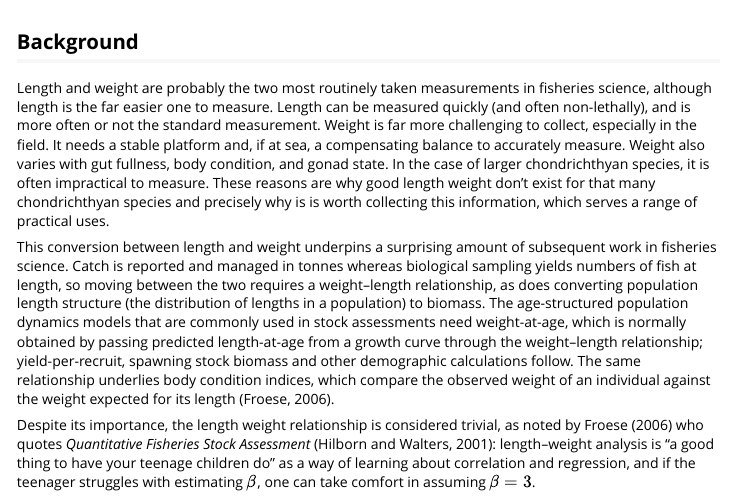
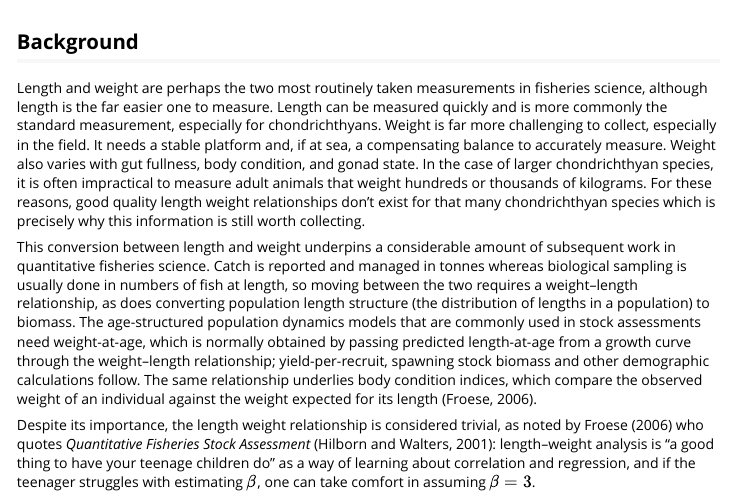
Before and after one commit to alharry/mustelus, an R Markdown document (vignettes/len-weight.Rmd): the page in a window 1100 px wide, from 60 px down. Rendered offline with R 4.5, knitr and Pandoc, with nearby package versions; some code elsewhere in the file could not run offline.

Commit message:
updated len_weight vignette

```diff
--- a/vignettes/len-weight.Rmd
+++ b/vignettes/len-weight.Rmd
@@ -22,31 +22,32 @@ library(ggplot2)
 
 ## Background
 
-Length and weight are probably the two most routinely taken measurements
+Length and weight are perhaps the two most routinely taken measurements
 in fisheries science, although length is the far easier one to measure.
-Length can be measured quickly (and often non-lethally), and is more
-often or not the standard measurement. Weight is far more challenging to
-collect, especially in the field. It needs a stable platform and, if at
-sea, a compensating balance to accurately measure. Weight also varies
-with gut fullness, body condition, and gonad state. In the case of
-larger chondrichthyan species, it is often impractical to measure. These
-reasons are why good length weight don't exist for that many
-chondrichthyan species and precisely why is is worth collecting this
-information, which serves a range of practical uses.
+Length can be measured quickly and is more commonly the standard
+measurement, especially for chondrichthyans. Weight is far more
+challenging to collect, especially in the field. It needs a stable
+platform and, if at sea, a compensating balance to accurately measure.
+Weight also varies with gut fullness, body condition, and gonad state.
+In the case of larger chondrichthyan species, it is often impractical to
+measure adult animals that weight hundreds or thousands of kilograms.
+For these reasons, good quality length weight relationships don't exist
+for that many chondrichthyan species which is precisely why this
+information is still worth collecting.
 
-This conversion between length and weight underpins a surprising amount
-of subsequent work in fisheries science. Catch is reported and managed
-in tonnes whereas biological sampling yields numbers of fish at length,
-so moving between the two requires a weight–length relationship, as does
-converting population length structure (the distribution of lengths in a
-population) to biomass. The age-structured population dynamics models
-that are commonly used in stock assessments need weight-at-age, which is
-normally obtained by passing predicted length-at-age from a growth curve
-through the weight–length relationship; yield-per-recruit, spawning
-stock biomass and other demographic calculations follow. The same
-relationship underlies body condition indices, which compare the
-observed weight of an individual against the weight expected for its
-length (Froese, 2006).
+This conversion between length and weight underpins a considerable
+amount of subsequent work in quantitative fisheries science. Catch is
+reported and managed in tonnes whereas biological sampling is usually
+done in numbers of fish at length, so moving between the two requires a
+weight–length relationship, as does converting population length
+structure (the distribution of lengths in a population) to biomass. The
+age-structured population dynamics models that are commonly used in
+stock assessments need weight-at-age, which is normally obtained by
+passing predicted length-at-age from a growth curve through the
+weight–length relationship; yield-per-recruit, spawning stock biomass
+and other demographic calculations follow. The same relationship
+underlies body condition indices, which compare the observed weight of
+an individual against the weight expected for its length (Froese, 2006).
 
 Despite its importance, the length weight relationship is considered
 trivial, as noted by Froese (2006) who quotes *Quantitative Fisheries
```
